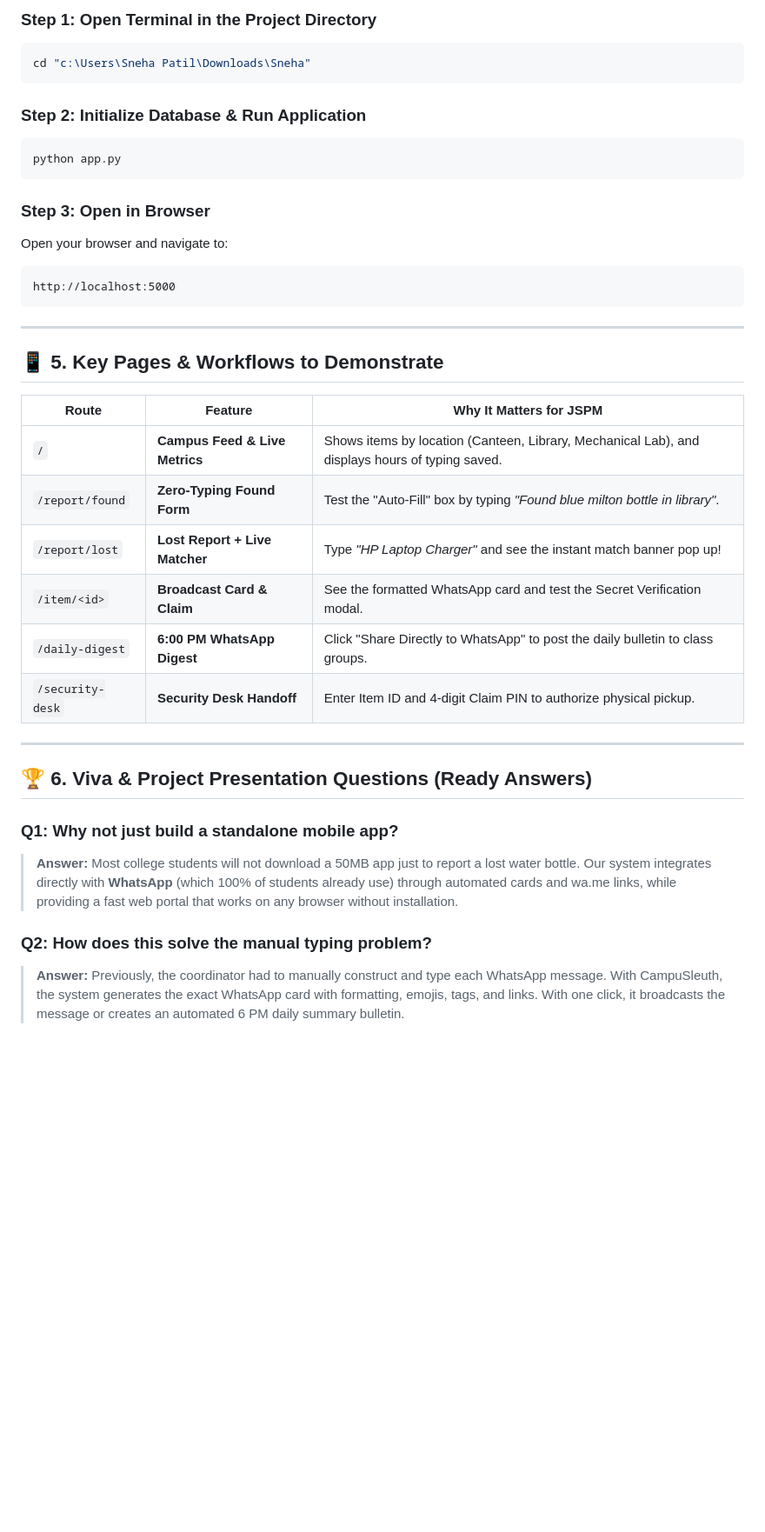
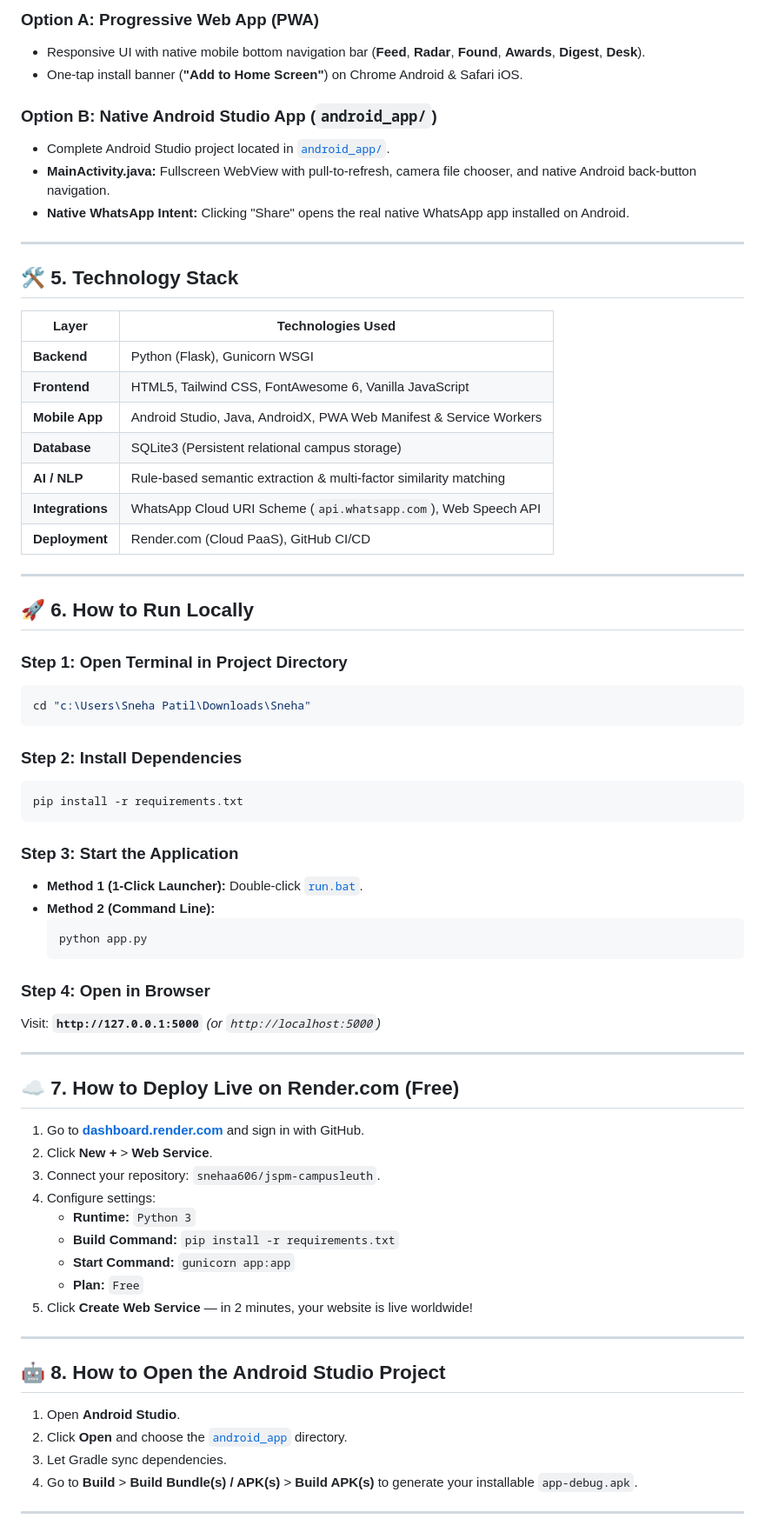
Before and after one commit to snehaa606/jspm-campusleuth, a Markdown page: README.md, the part around one of its changes. Shown at 87% size. Rendered like a GitHub page; blank space fills up the shorter version.

Commit message:
docs(readme): comprehensive documentation with all updated features, architecture, and viva guide

````diff
--- a/README.md
+++ b/README.md
@@ -47,40 +95,73 @@ In JSPM University (and many Indian campuses), lost and found items are handled
 
-### Step 1: Open Terminal in the Project Directory
+### Option A: Progressive Web App (PWA)
+* Responsive UI with native mobile bottom navigation bar (**Feed**, **Radar**, **Found**, **Awards**, **Digest**, **Desk**).
+* One-tap install banner (**"Add to Home Screen"**) on Chrome Android & Safari iOS.
+
+### Option B: Native Android Studio App (`android_app/`)
+* Complete Android Studio project located in [`android_app/`](./android_app).
+* **MainActivity.java:** Fullscreen WebView with pull-to-refresh, camera file chooser, and native Android back-button navigation.
+* **Native WhatsApp Intent:** Clicking "Share" opens the real native WhatsApp app installed on Android.
+
+---
+
+## 🛠️ 5. Technology Stack
+
+| Layer | Technologies Used |
+|---|---|
+| **Backend** | Python (Flask), Gunicorn WSGI |
+| **Frontend** | HTML5, Tailwind CSS, FontAwesome 6, Vanilla JavaScript |
+| **Mobile App** | Android Studio, Java, AndroidX, PWA Web Manifest & Service Workers |
+| **Database** | SQLite3 (Persistent relational campus storage) |
+| **AI / NLP** | Rule-based semantic extraction & multi-factor similarity matching |
+| **Integrations** | WhatsApp Cloud URI Scheme (`api.whatsapp.com`), Web Speech API |
+| **Deployment** | Render.com (Cloud PaaS), GitHub CI/CD |
+
+---
+
+## 🚀 6. How to Run Locally
+
+### Step 1: Open Terminal in Project Directory
 ```powershell
 cd "c:\Users\Sneha Patil\Downloads\Sneha"
 ```
 
-### Step 2: Initialize Database & Run Application
+### Step 2: Install Dependencies
 ```powershell
-python app.py
+pip install -r requirements.txt
 ```
 
-### Step 3: Open in Browser
-Open your browser and navigate to:
-```
-http://localhost:5000
-```
+### Step 3: Start the Application
+* **Method 1 (1-Click Launcher):** Double-click [`run.bat`](./run.bat).
+* **Method 2 (Command Line):**
+  ```powershell
+  python app.py
+  ```
+
+### Step 4: Open in Browser
+Visit: **`http://127.0.0.1:5000`** *(or `http://localhost:5000`)*
 
 ---
 
-## 📱 5. Key Pages & Workflows to Demonstrate
+## ☁️ 7. How to Deploy Live on Render.com (Free)
 
-| Route | Feature | Why It Matters for JSPM |
-|---|---|---|
-| `/` | **Campus Feed & Live Metrics** | Shows items by location (Canteen, Library, Mechanical Lab), and displays hours of typing saved. |
-| `/report/found` | **Zero-Typing Found Form** | Test the "Auto-Fill" box by typing *"Found blue milton bottle in library"*. |
-| `/report/lost` | **Lost Report + Live Matcher** | Type *"HP Laptop Charger"* and see the instant match banner pop up! |
-| `/item/<id>` | **Broadcast Card & Claim** | See the formatted WhatsApp card and test the Secret Verification modal. |
-| `/daily-digest` | **6:00 PM WhatsApp Digest** | Click "Share Directly to WhatsApp" to post the daily bulletin to class groups. |
-| `/security-desk` | **Security Desk Handoff** | Enter Item ID and 4-digit Claim PIN to authorize physical pickup. |
+1. Go to **[dashboard.render.com](https://dashboard.render.com)** and sign in with GitHub.
+2. Click **New +** > **Web Service**.
+3. Connect your repository: `snehaa606/jspm-campusleuth`.
+4. Configure settings:
+   * **Runtime:** `Python 3`
+   * **Build Command:** `pip install -r requirements.txt`
+   * **Start Command:** `gunicorn app:app`
+   * **Plan:** `Free`
+5. Click **Create Web Service** — in 2 minutes, your website is live worldwide!
 
 ---
 
-## 🏆 6. Viva & Project Presentation Questions (Ready Answers)
+## 🤖 8. How to Open the Android Studio Project
 
-### Q1: Why not just build a standalone mobile app?
-> **Answer:** Most college students will not download a 50MB app just to report a lost water bottle. Our system integrates directly with **WhatsApp** (which 100% of students already use) through automated cards and wa.me links, while providing a fast web portal that works on any browser without installation.
+1. Open **Android Studio**.
+2. Click **Open** and choose the [`android_app`](./android_app) directory.
+3. Let Gradle sync dependencies.
+4. Go to **Build** > **Build Bundle(s) / APK(s)** > **Build APK(s)** to generate your installable `app-debug.apk`.
 
-### Q2: How does this solve the manual typing problem?
-> **Answer:** Previously, the coordinator had to manually construct and type each WhatsApp message. With CampuSleuth, the system generates the exact WhatsApp card with formatting, emojis, tags, and links. With one click, it broadcasts the message or creates an automated 6 PM daily summary bulletin.
+---
 
````
Also changed, not shown: other parts of README.md (+108 -33 lines).
